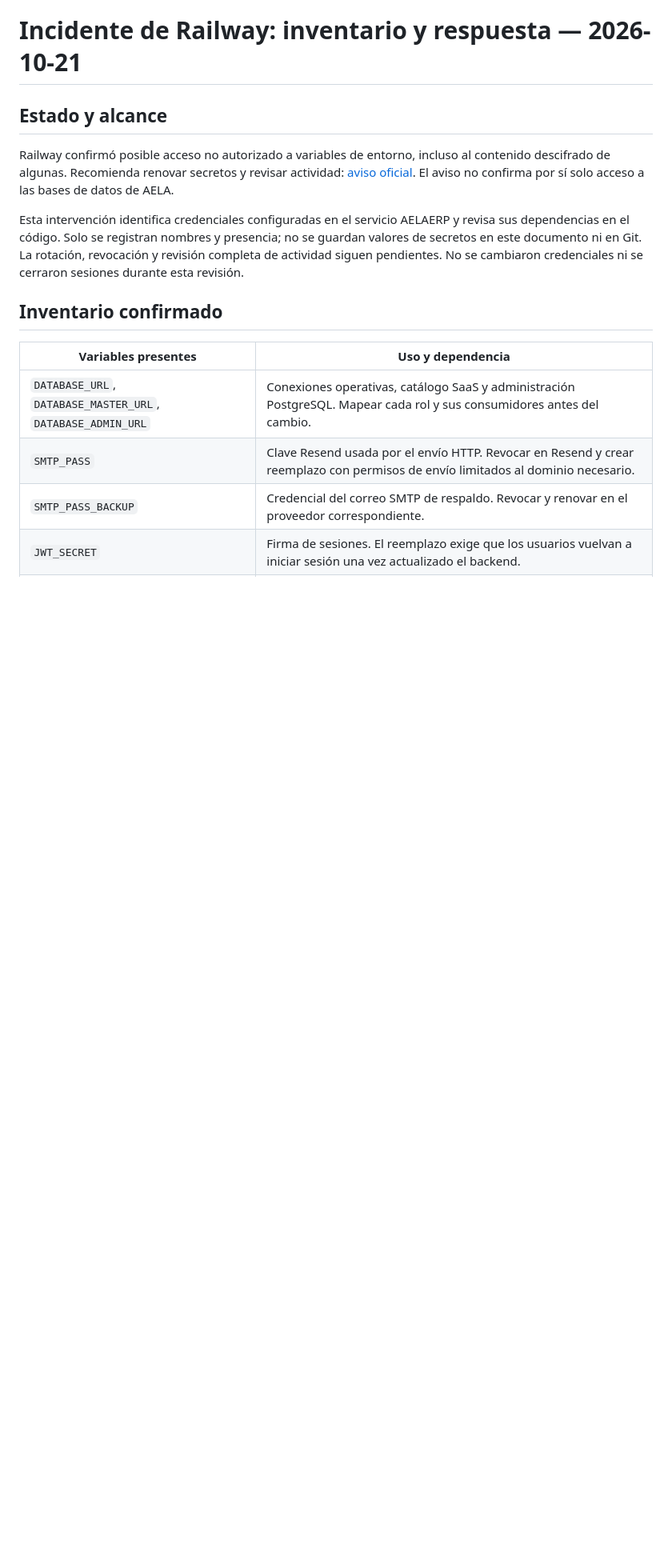
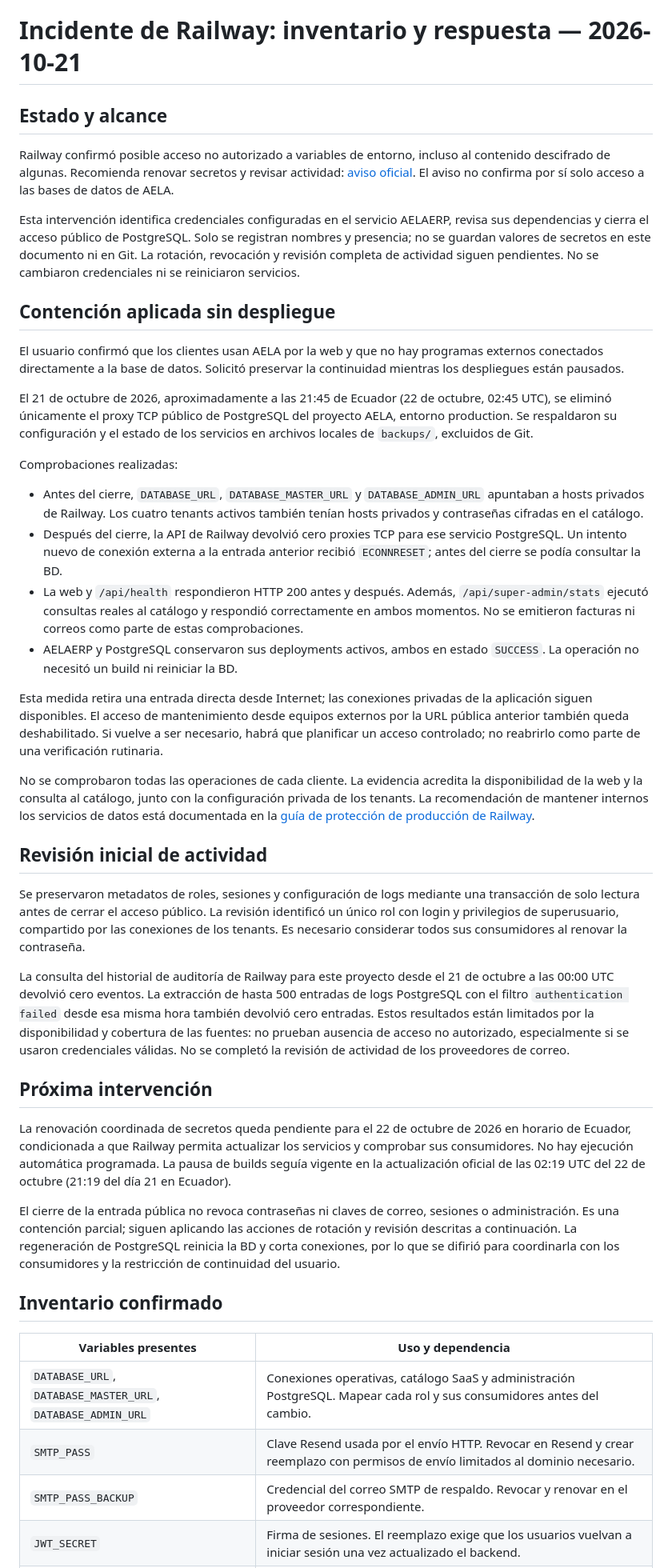
Before and after one commit to raocampo/AELAERP, a Markdown page: docs/seguridad-2026-10-21-incidente-railway.md, the part around the change. Shown at 80% size. Drawn GitHub-style; blank space fills up the shorter version.

```diff
--- a/docs/seguridad-2026-10-21-incidente-railway.md
+++ b/docs/seguridad-2026-10-21-incidente-railway.md
@@ -7,11 +7,79 @@ al contenido descifrado de algunas. Recomienda renovar secretos y revisar
 actividad: [aviso oficial](https://blog.railway.com/p/security-disclosure-wednesday-october-21st).
 El aviso no confirma por sí solo acceso a las bases de datos de AELA.
 
-Esta intervención identifica credenciales configuradas en el servicio AELAERP
-y revisa sus dependencias en el código. Solo se registran nombres y presencia;
-no se guardan valores de secretos en este documento ni en Git. La rotación,
-revocación y revisión completa de actividad siguen pendientes. No se cambiaron
-credenciales ni se cerraron sesiones durante esta revisión.
+Esta intervención identifica credenciales configuradas en el servicio AELAERP,
+revisa sus dependencias y cierra el acceso público de PostgreSQL. Solo se
+registran nombres y presencia; no se guardan valores de secretos en este
+documento ni en Git. La rotación, revocación y revisión completa de actividad
+siguen pendientes. No se cambiaron credenciales ni se reiniciaron servicios.
+
+## Contención aplicada sin despliegue
+
+El usuario confirmó que los clientes usan AELA por la web y que no hay programas
+externos conectados directamente a la base de datos. Solicitó preservar la
+continuidad mientras los despliegues están pausados.
+
+El 21 de octubre de 2026, aproximadamente a las 21:45 de Ecuador (22 de octubre,
+02:45 UTC), se eliminó únicamente el proxy TCP público de PostgreSQL del
+proyecto AELA, entorno production. Se respaldaron su configuración y el estado
+de los servicios en archivos locales de `backups/`, excluidos de Git.
+
+Comprobaciones realizadas:
+
+- Antes del cierre, `DATABASE_URL`, `DATABASE_MASTER_URL` y `DATABASE_ADMIN_URL`
+  apuntaban a hosts privados de Railway. Los cuatro tenants activos también
+  tenían hosts privados y contraseñas cifradas en el catálogo.
+- Después del cierre, la API de Railway devolvió cero proxies TCP para ese
+  servicio PostgreSQL. Un intento nuevo de conexión externa a la entrada
+  anterior recibió `ECONNRESET`; antes del cierre se podía consultar la BD.
+- La web y `/api/health` respondieron HTTP 200 antes y después. Además,
+  `/api/super-admin/stats` ejecutó consultas reales al catálogo y respondió
+  correctamente en ambos momentos. No se emitieron facturas ni correos como
+  parte de estas comprobaciones.
+- AELAERP y PostgreSQL conservaron sus deployments activos, ambos en estado
+  `SUCCESS`. La operación no necesitó un build ni reiniciar la BD.
+
+Esta medida retira una entrada directa desde Internet; las conexiones privadas
+de la aplicación siguen disponibles. El acceso de mantenimiento desde equipos
+externos por la URL pública anterior también queda deshabilitado. Si vuelve a
+ser necesario, habrá que planificar un acceso controlado; no reabrirlo como
+parte de una verificación rutinaria.
+
+No se comprobaron todas las operaciones de cada cliente. La evidencia acredita
+la disponibilidad de la web y la consulta al catálogo, junto con la
+configuración privada de los tenants. La recomendación de mantener internos los
+servicios de datos está documentada en la
+[guía de protección de producción de Railway](https://docs.railway.com/guides/lock-down-production-project).
+
+## Revisión inicial de actividad
+
+Se preservaron metadatos de roles, sesiones y configuración de logs mediante
+una transacción de solo lectura antes de cerrar el acceso público. La revisión
+identificó un único rol con login y privilegios de superusuario, compartido por
+las conexiones de los tenants. Es necesario considerar todos sus consumidores
+al renovar la contraseña.
+
+La consulta del historial de auditoría de Railway para este proyecto desde
+el 21 de octubre a las 00:00 UTC devolvió cero eventos. La extracción de hasta
+500 entradas de logs PostgreSQL con el filtro `authentication failed` desde
+esa misma hora también devolvió cero entradas. Estos resultados están
+limitados por la disponibilidad y cobertura de las fuentes: no prueban ausencia
+de acceso no autorizado, especialmente si se usaron credenciales válidas. No
+se completó la revisión de actividad de los proveedores de correo.
+
+## Próxima intervención
+
+La renovación coordinada de secretos queda pendiente para el 22 de octubre de
+2026 en horario de Ecuador, condicionada a que Railway permita actualizar los
+servicios y comprobar sus consumidores. No hay ejecución automática programada.
+La pausa de builds seguía vigente en la actualización oficial de las 02:19 UTC
+del 22 de octubre (21:19 del día 21 en Ecuador).
+
+El cierre de la entrada pública no revoca contraseñas ni claves de correo,
+sesiones o administración. Es una contención parcial; siguen aplicando las
+acciones de rotación y revisión descritas a continuación. La regeneración de
+PostgreSQL reinicia la BD y corta conexiones, por lo que se difirió para
+coordinarla con los consumidores y la restricción de continuidad del usuario.
 
 ## Inventario confirmado
 
```
Also changed, not shown: docs/README.md (+1 -0 lines).
